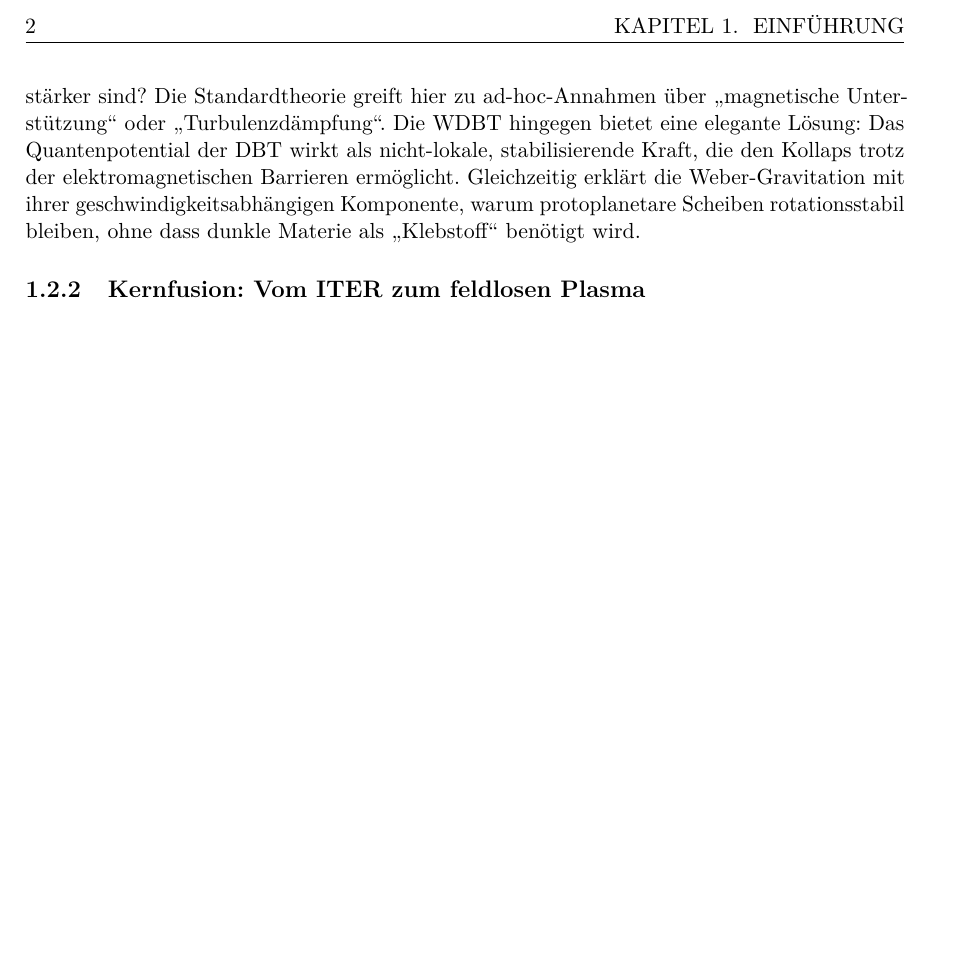
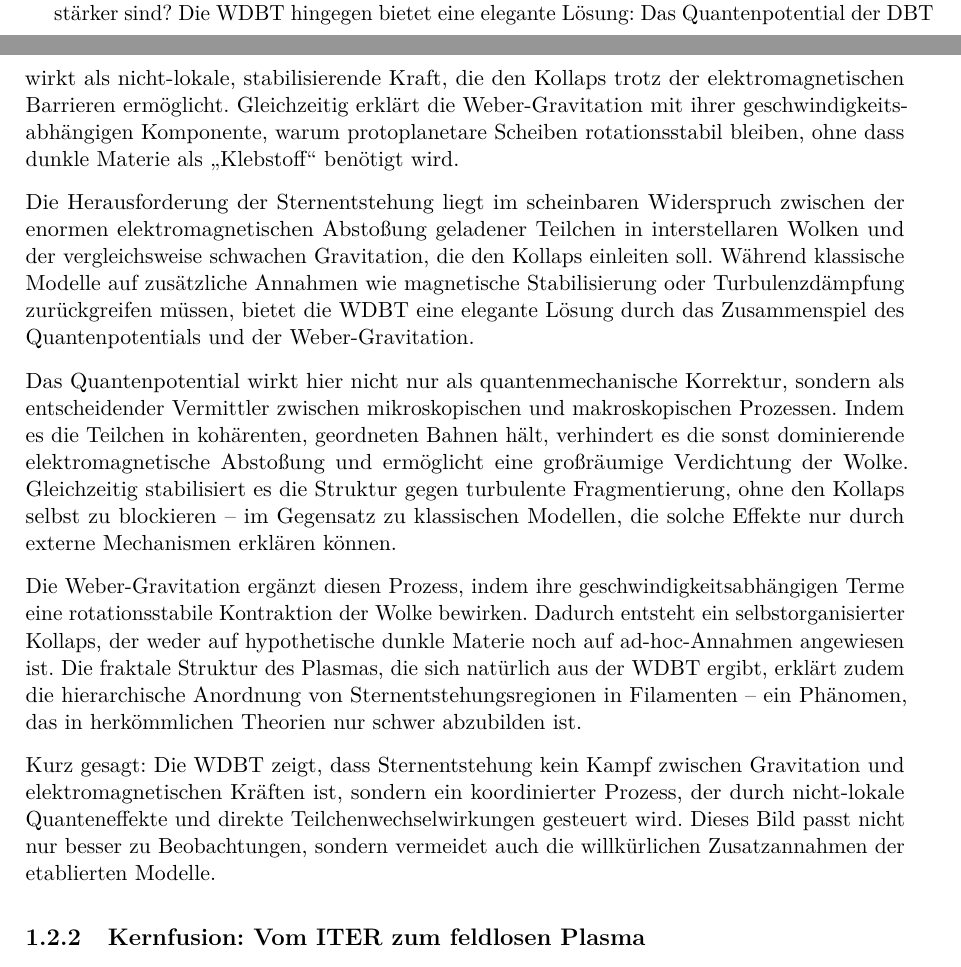
Before and after one commit to deppenkaiser/webersim, a LaTeX book (doc/latex/plasma/plasma.tex, which reads doc/latex/plasma/einleitung/einleitung.tex): part of page 14 of 35 before the commit and two parts of pages 13 and 14 of 37 after it, the two joined at a grey line, cut at the place of the change, the shorter picture padded with empty space. Compiled offline with pdfLaTeX.

Commit message:
CHG ADD Dokumentation

```diff
--- a/doc/latex/plasma/einleitung/einleitung.tex
+++ b/doc/latex/plasma/einleitung/einleitung.tex
@@ -18,10 +18,26 @@ Plasmadynamik-Experimenten auf Laborskala entstehen – ein Hinweis darauf, dass
 
 \subsection{Sternentstehung und Plasmadynamik}
 Auch die Geburt der Sterne wirft Fragen auf, die das Feldparadigma nicht befriedigend beantworten kann. Wie können interstellare Wolken aus diffusem Plasma unter ihrer eigenen
-Gravitation kollabieren, wenn die elektromagnetischen Abstoßungskräfte um Größenordnungen stärker sind? Die Standardtheorie greift hier zu ad-hoc-Annahmen über
-\enquote{magnetische Unterstützung} oder \enquote{Turbulenzdämpfung}. Die \gls{wdbt} hingegen bietet eine elegante Lösung: Das Quantenpotential der \gls{dbt} wirkt als nicht-lokale,
+Gravitation kollabieren, wenn die elektromagnetischen Abstoßungskräfte um Größenordnungen stärker sind? Die \gls{wdbt} hingegen bietet eine elegante Lösung: Das Quantenpotential der \gls{dbt} wirkt als nicht-lokale,
 stabilisierende Kraft, die den Kollaps trotz der elektromagnetischen Barrieren ermöglicht. Gleichzeitig erklärt die Weber-Gravitation mit ihrer geschwindigkeitsabhängigen Komponente,
 warum protoplanetare Scheiben rotationsstabil bleiben, ohne dass dunkle Materie als \enquote{Klebstoff} benötigt wird.
+
+Die Herausforderung der Sternentstehung liegt im scheinbaren Widerspruch zwischen der enormen elektromagnetischen Abstoßung geladener Teilchen in interstellaren Wolken und der
+vergleichsweise schwachen Gravitation, die den Kollaps einleiten soll. Während klassische Modelle auf zusätzliche Annahmen wie magnetische Stabilisierung oder Turbulenzdämpfung
+zurückgreifen müssen, bietet die \gls{wdbt} eine elegante Lösung durch das Zusammenspiel des Quantenpotentials und der Weber-Gravitation.
+
+Das Quantenpotential wirkt hier nicht nur als quantenmechanische Korrektur, sondern als entscheidender Vermittler zwischen mikroskopischen und makroskopischen Prozessen. Indem es
+die Teilchen in kohärenten, geordneten Bahnen hält, verhindert es die sonst dominierende elektromagnetische Abstoßung und ermöglicht eine großräumige Verdichtung der Wolke.
+Gleichzeitig stabilisiert es die Struktur gegen turbulente Fragmentierung, ohne den Kollaps selbst zu blockieren – im Gegensatz zu klassischen Modellen, die solche Effekte nur
+durch externe Mechanismen erklären können.
+
+Die Weber-Gravitation ergänzt diesen Prozess, indem ihre geschwindigkeitsabhängigen Terme eine rotationsstabile Kontraktion der Wolke bewirken. Dadurch entsteht ein
+selbstorganisierter Kollaps, der weder auf hypothetische dunkle Materie noch auf ad-hoc-Annahmen angewiesen ist. Die fraktale Struktur des Plasmas, die sich natürlich aus der
+\gls{wdbt} ergibt, erklärt zudem die hierarchische Anordnung von Sternentstehungsregionen in Filamenten – ein Phänomen, das in herkömmlichen Theorien nur schwer abzubilden ist.
+
+Kurz gesagt: Die \gls{wdbt} zeigt, dass Sternentstehung kein Kampf zwischen Gravitation und elektromagnetischen Kräften ist, sondern ein koordinierter Prozess, der durch
+nicht-lokale Quanteneffekte und direkte Teilchenwechselwirkungen gesteuert wird. Dieses Bild passt nicht nur besser zu Beobachtungen, sondern vermeidet auch die willkürlichen
+Zusatzannahmen der etablierten Modelle.
 
 \subsection{Kernfusion: Vom ITER zum feldlosen Plasma}
 Auf der irdischen Skala zeigt sich das Potential der neuen Sichtweise vielleicht am deutlichsten in der Fusionsforschung. Seit Jahrzehnten kämpfen Projekte wie ITER mit den
```
